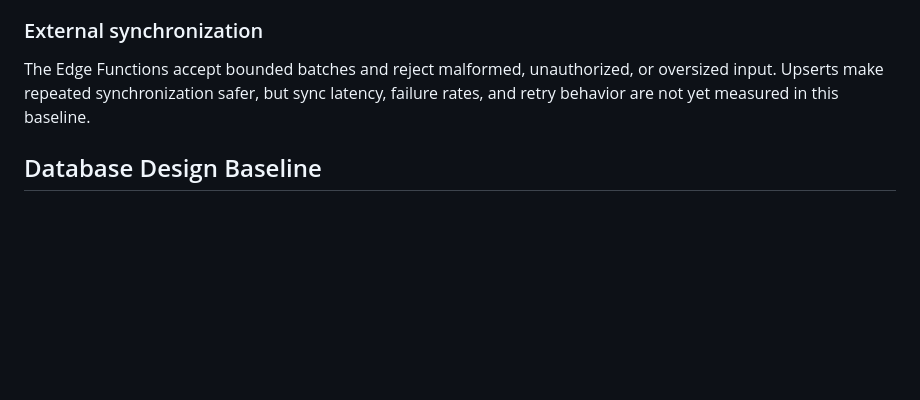
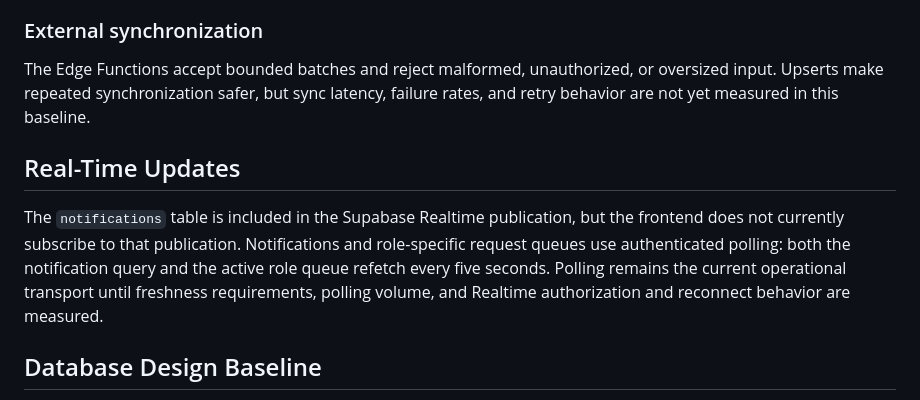
Before and after one commit to fernandezromarkbspsy-cmyk/GitLab-Mirror, a Markdown page: docs/architecture/system-design.md, the part around the change. GitHub-like rendering; blank space fills up the shorter version.

Commit message:
docs(realtime): retain polling pending evidence
Correct the architecture baseline to reflect active polling and document the decision criteria for future Supabase Realtime, SSE, or WebSocket adoption.

```diff
--- a/docs/architecture/system-design.md
+++ b/docs/architecture/system-design.md
@@ -200,6 +200,15 @@ or oversized input. Upserts make repeated synchronization safer, but sync
 latency, failure rates, and retry behavior are not yet measured in this
 baseline.
 
+## Real-Time Updates
+
+The `notifications` table is included in the Supabase Realtime publication,
+but the frontend does not currently subscribe to that publication. Notifications
+and role-specific request queues use authenticated polling: both the notification
+query and the active role queue refetch every five seconds. Polling remains the
+current operational transport until freshness requirements, polling volume, and
+Realtime authorization and reconnect behavior are measured.
+
 ## Database Design Baseline
 
 The migration history includes schema hardening, role policies, reporting and
```
Also changed, not shown: 1 other file.
